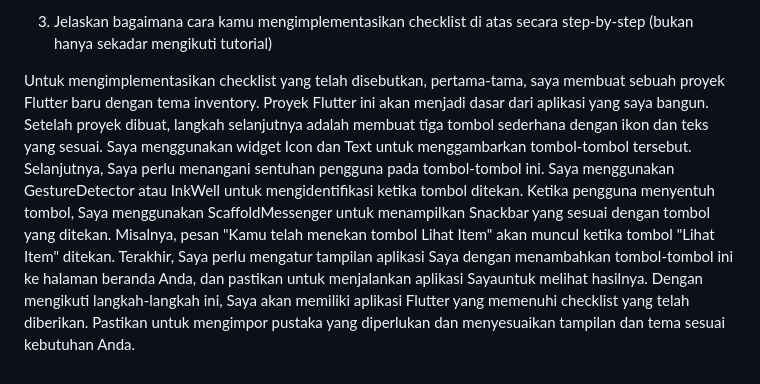
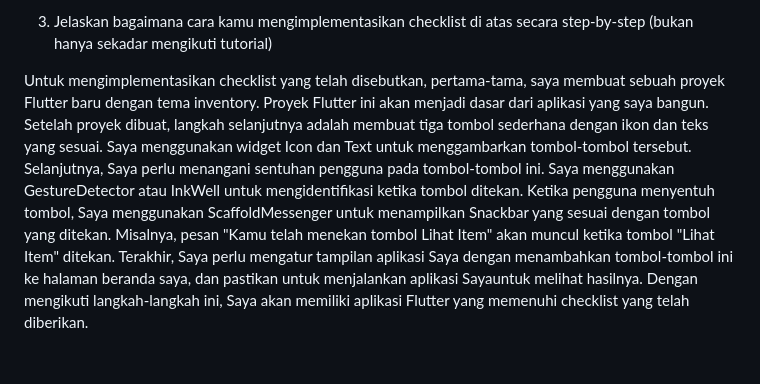
Before and after one commit to Nabilo13/Tugas7_NabilNazirAhmad_2206082663, a Markdown page: README.md, the part around the change. GitHub-like rendering.

Commit message:
Tugas 7 update

```diff
--- a/README.md
+++ b/README.md
@@ -9,4 +9,4 @@ Tiga widget utama digunakan untuk menyelesaikan tugas tersebut. Pertama, MyHomeP
 
  3. Jelaskan bagaimana cara kamu mengimplementasikan checklist di atas secara step-by-step (bukan hanya sekadar mengikuti tutorial)
 
-Untuk mengimplementasikan checklist yang telah disebutkan, pertama-tama, saya membuat sebuah proyek Flutter baru dengan tema inventory. Proyek Flutter ini akan menjadi dasar dari aplikasi yang saya bangun. Setelah proyek dibuat, langkah selanjutnya adalah membuat tiga tombol sederhana dengan ikon dan teks yang sesuai. Saya menggunakan widget Icon dan Text untuk menggambarkan tombol-tombol tersebut. Selanjutnya, Saya perlu menangani sentuhan pengguna pada tombol-tombol ini. Saya menggunakan GestureDetector atau InkWell untuk mengidentifikasi ketika tombol ditekan. Ketika pengguna menyentuh tombol, Saya menggunakan ScaffoldMessenger untuk menampilkan Snackbar yang sesuai dengan tombol yang ditekan. Misalnya, pesan "Kamu telah menekan tombol Lihat Item" akan muncul ketika tombol "Lihat Item" ditekan. Terakhir, Saya perlu mengatur tampilan aplikasi Saya dengan menambahkan tombol-tombol ini ke halaman beranda Anda, dan pastikan untuk menjalankan aplikasi Sayauntuk melihat hasilnya. Dengan mengikuti langkah-langkah ini, Saya akan memiliki aplikasi Flutter yang memenuhi checklist yang telah diberikan. Pastikan untuk mengimpor pustaka yang diperlukan dan menyesuaikan tampilan dan tema sesuai kebutuhan Anda.
+Untuk mengimplementasikan checklist yang telah disebutkan, pertama-tama, saya membuat sebuah proyek Flutter baru dengan tema inventory. Proyek Flutter ini akan menjadi dasar dari aplikasi yang saya bangun. Setelah proyek dibuat, langkah selanjutnya adalah membuat tiga tombol sederhana dengan ikon dan teks yang sesuai. Saya menggunakan widget Icon dan Text untuk menggambarkan tombol-tombol tersebut. Selanjutnya, Saya perlu menangani sentuhan pengguna pada tombol-tombol ini. Saya menggunakan GestureDetector atau InkWell untuk mengidentifikasi ketika tombol ditekan. Ketika pengguna menyentuh tombol, Saya menggunakan ScaffoldMessenger untuk menampilkan Snackbar yang sesuai dengan tombol yang ditekan. Misalnya, pesan "Kamu telah menekan tombol Lihat Item" akan muncul ketika tombol "Lihat Item" ditekan. Terakhir, Saya perlu mengatur tampilan aplikasi Saya dengan menambahkan tombol-tombol ini ke halaman beranda saya, dan pastikan untuk menjalankan aplikasi Sayauntuk melihat hasilnya. Dengan mengikuti langkah-langkah ini, Saya akan memiliki aplikasi Flutter yang memenuhi checklist yang telah diberikan.
```
